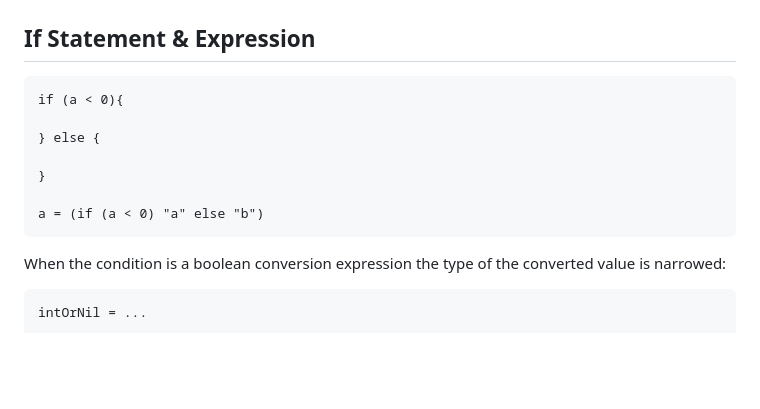
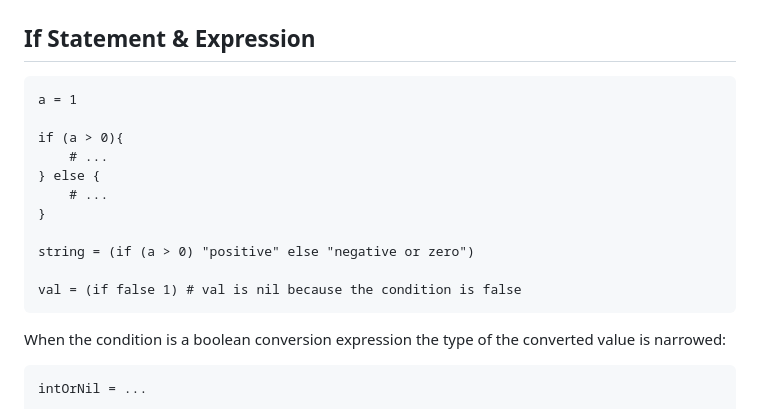
Before and after one commit to inoxlang/inox, a Markdown page: docs/language-basics.md, the part around the change printed below. Rendered like a GitHub page; blank space fills up the shorter version.

Commit message:
docs: update language basics

````diff
--- a/docs/language-basics.md
+++ b/docs/language-basics.md
@@ -441,13 +441,17 @@ dict = :{
 ## If Statement & Expression
 
 ```
-if (a < 0){
+a = 1
 
+if (a > 0){
+    # ...
 } else {
-
+    # ...
 }
 
-a = (if (a < 0) "a" else "b")
+string = (if (a > 0) "positive" else "negative or zero")
+
+val = (if false 1) # val is nil because the condition is false
 ```
 
 When the condition is a boolean conversion expression the type of the converted value is narrowed:
````
Also changed, not shown: other parts of docs/language-basics.md (+1 -1 lines).
